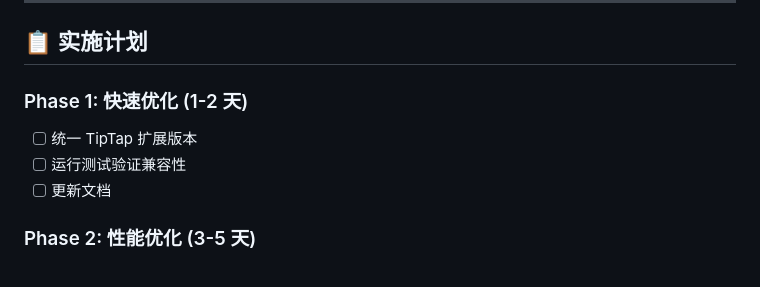
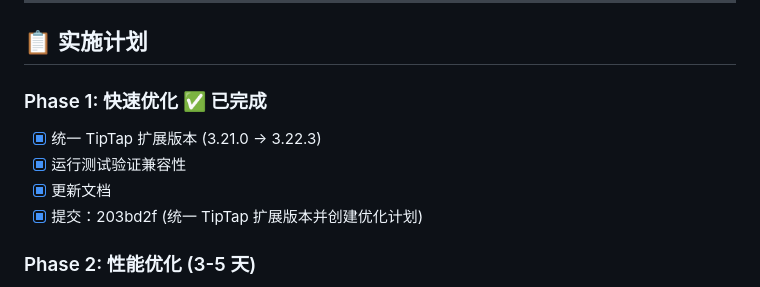
Before and after one commit to 18606559294/AI-, a Markdown page: ai-resume-web/OPTIMIZATION_PLAN.md, the part around the change. Rendered like a GitHub page.

Commit message:
docs: 更新优化计划，标记 Phase 1 已完成
- Phase 1 (TipTap 版本统一) 已完成
- 更新提交哈希：203bd2f
- 所有测试通过 (362/362)
- 构建成功 (1.53s)
- Phase 2-3 建议暂停，项目性能已优秀

Co-Authored-By: Claude Sonnet 4.6 <noreply@anthropic.com>

```diff
--- a/ai-resume-web/OPTIMIZATION_PLAN.md
+++ b/ai-resume-web/OPTIMIZATION_PLAN.md
@@ -148,10 +148,11 @@ const DraggableResumeEditor = lazy(() =>
 
 ## 📋 实施计划
 
-### Phase 1: 快速优化 (1-2 天)
-- [ ] 统一 TipTap 扩展版本
-- [ ] 运行测试验证兼容性
-- [ ] 更新文档
+### Phase 1: 快速优化 ✅ 已完成
+- [x] 统一 TipTap 扩展版本 (3.21.0 → 3.22.3)
+- [x] 运行测试验证兼容性
+- [x] 更新文档
+- [x] 提交：203bd2f (统一 TipTap 扩展版本并创建优化计划)
 
 ### Phase 2: 性能优化 (3-5 天)
 - [ ] 实施编辑器按需加载
```
